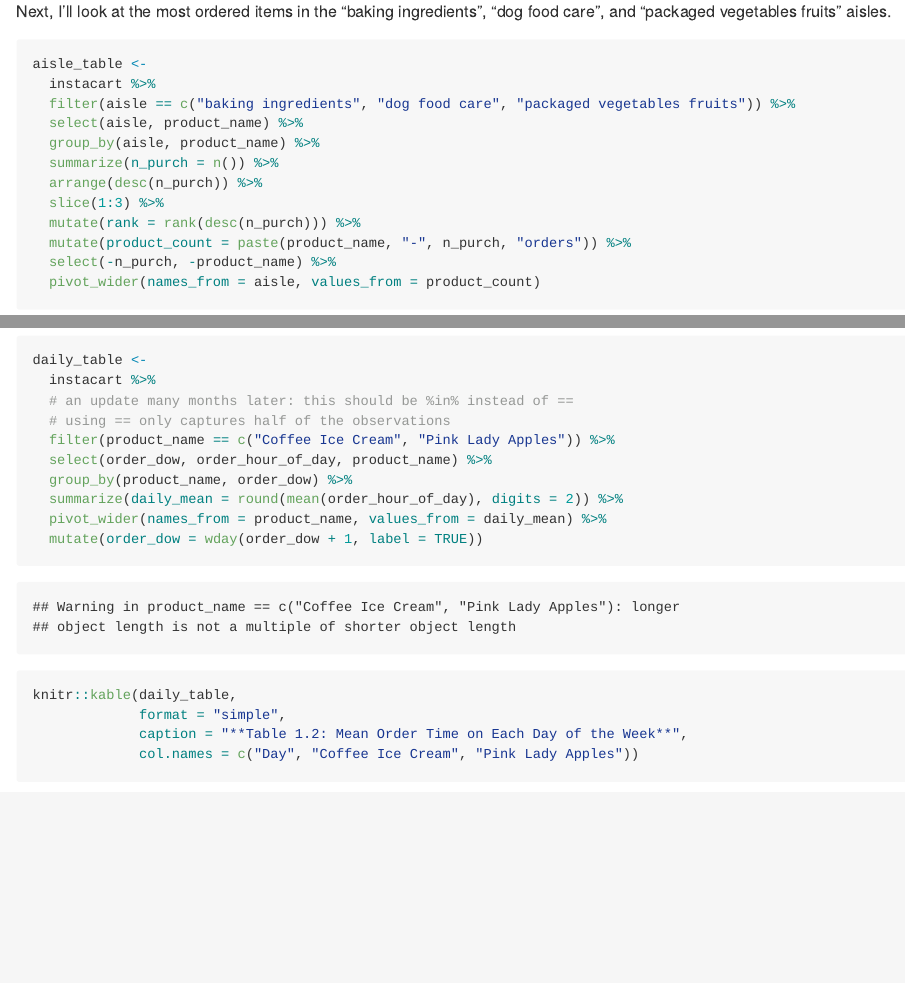
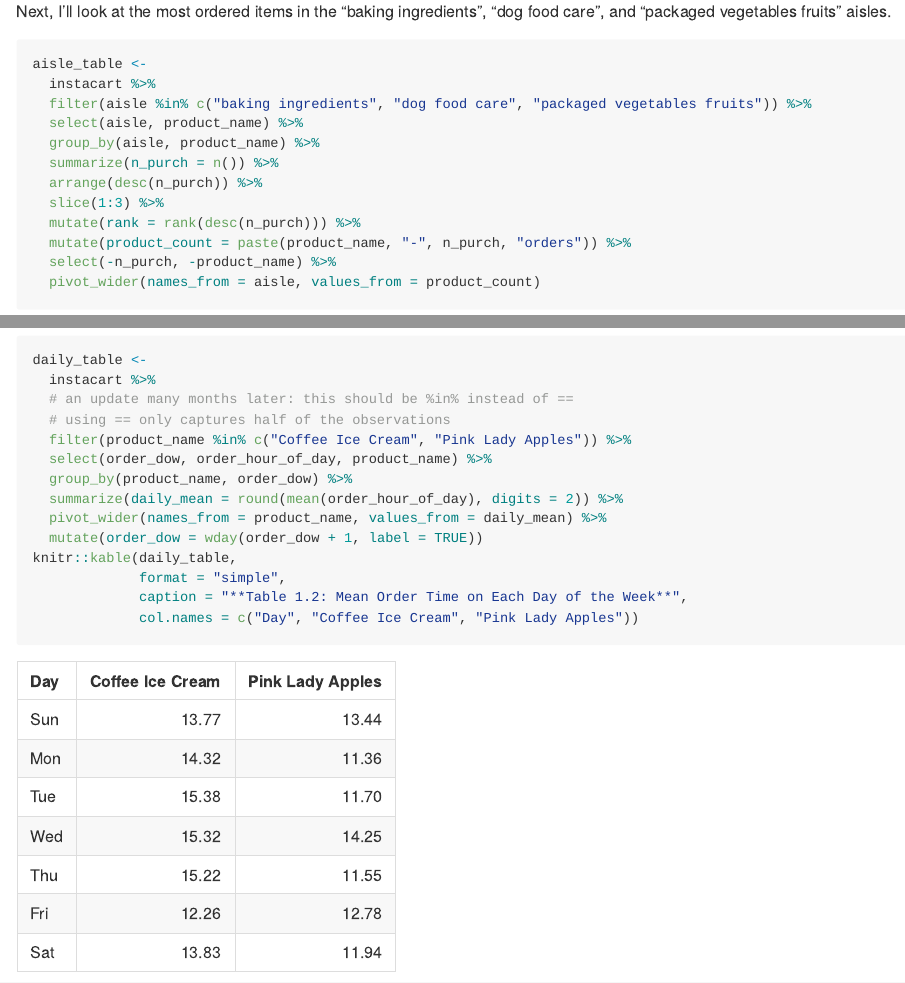
Before and after one commit to tucker-l-morgan/p8105_hw3_tlm2152, an R Markdown document (p8105_hw3_tlm2152.Rmd): the page in a window 1100 px wide, from 2430 px down, and a second part further down, joined at a grey line. The pictures show the output file p8105_hw3_tlm2152.md that the author committed with the source, drawn offline in the style of GitHub; long lines of code are wrapped.

Commit message:
correcting old mistakes

````diff
--- a/p8105_hw3_tlm2152.Rmd
+++ b/p8105_hw3_tlm2152.Rmd
@@ -47,7 +47,7 @@ Next, I'll look at the most ordered items in the "baking ingredients", "dog food
 ```{r aisle table}
 aisle_table <-
   instacart %>%
-  filter(aisle == c("baking ingredients", "dog food care", "packaged vegetables fruits")) %>%
+  filter(aisle %in% c("baking ingredients", "dog food care", "packaged vegetables fruits")) %>%
   select(aisle, product_name) %>%
   group_by(aisle, product_name) %>%
   summarize(n_purch = n()) %>%
@@ -69,7 +69,7 @@ daily_table <-
   instacart %>%
   # an update many months later: this should be %in% instead of ==
   # using == only captures half of the observations
-  filter(product_name == c("Coffee Ice Cream", "Pink Lady Apples")) %>%
+  filter(product_name %in% c("Coffee Ice Cream", "Pink Lady Apples")) %>%
   select(order_dow, order_hour_of_day, product_name) %>%
   group_by(product_name, order_dow) %>%
   summarize(daily_mean = round(mean(order_hour_of_day), digits = 2)) %>%
````
Also changed, not shown: p8105_hw3_tlm2152.md.
